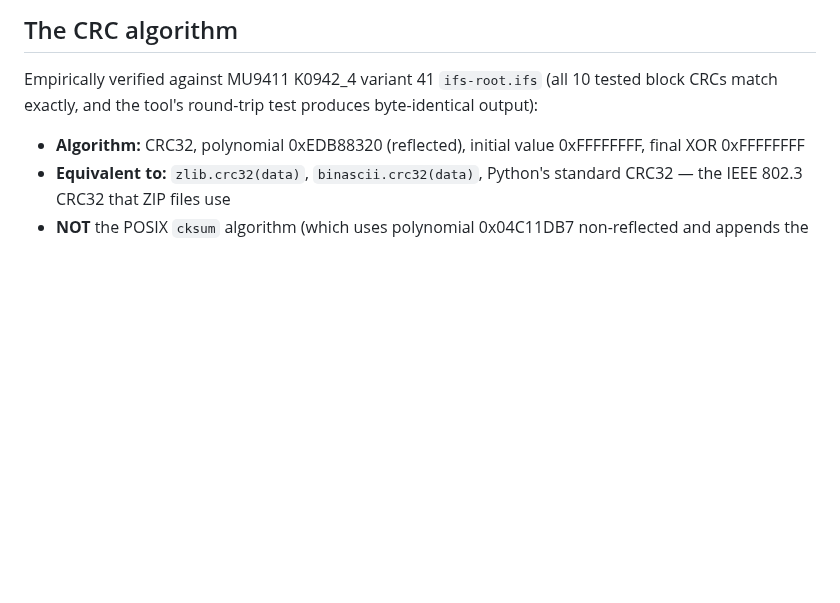
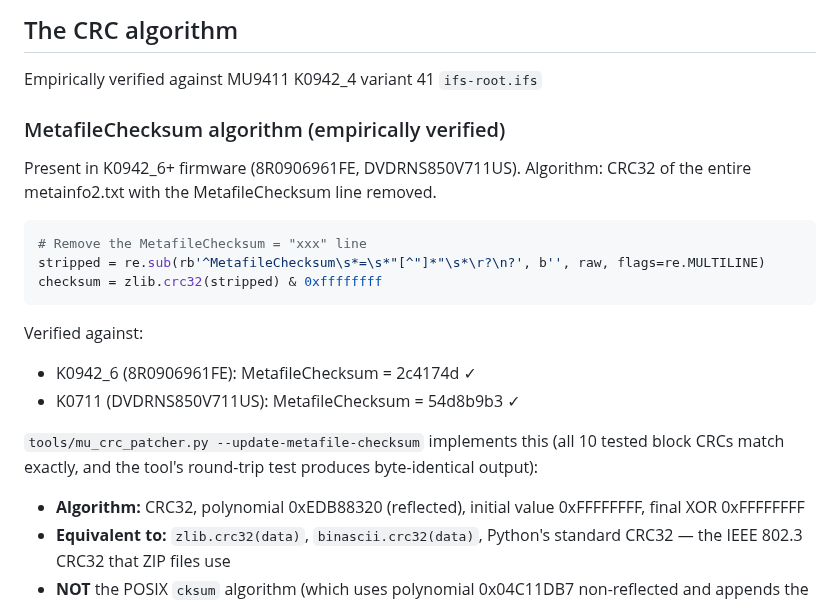
Before and after one commit to dspl1236/MMI3G-Toolkit, a Markdown page: research/FIRMWARE_UPDATE_FORMAT.md, the part around the change. Drawn GitHub-style; blank space fills up the shorter version.

Commit message:
Empirically verify MetafileChecksum algorithm + skipCrc confirmation
MetafileChecksum = CRC32(metainfo2.txt with MetafileChecksum line removed).
Verified against K0942_6 (2c4174d) and K0711 (54d8b9b3).

skipCrc = true confirmed as literal string in ALL five main binaries:
MMI3GApplication, MMI3GMedia, MMI3GNavigation, MMI3GMisc, MMI3GTelephone.
Harman's own preUpdateScript generates a sed script to rewrite CRC entries:
  echo 's/^CRC = .*/skipCrc = true/g' > /tmp/sed_scr

Full skip family: skipCrc, skipMetaCRC, skipScriptCRC, skipFileCopyCrc,
'MetafileCRC = skip'.

````diff
--- a/research/FIRMWARE_UPDATE_FORMAT.md
+++ b/research/FIRMWARE_UPDATE_FORMAT.md
@@ -149,6 +149,23 @@ field.
 ## The CRC algorithm
 
 Empirically verified against MU9411 K0942_4 variant 41 `ifs-root.ifs`
+
+### MetafileChecksum algorithm (empirically verified)
+
+Present in K0942_6+ firmware (8R0906961FE, DVDRNS850V711US). Algorithm:
+CRC32 of the entire metainfo2.txt with the MetafileChecksum line removed.
+
+```python
+# Remove the MetafileChecksum = "xxx" line
+stripped = re.sub(rb'^MetafileChecksum\s*=\s*"[^"]*"\s*\r?\n?', b'', raw, flags=re.MULTILINE)
+checksum = zlib.crc32(stripped) & 0xffffffff
+```
+
+Verified against:
+- K0942_6 (8R0906961FE): MetafileChecksum = 2c4174d ✓
+- K0711 (DVDRNS850V711US): MetafileChecksum = 54d8b9b3 ✓
+
+`tools/mu_crc_patcher.py --update-metafile-checksum` implements this
 (all 10 tested block CRCs match exactly, and the tool's round-trip test
 produces byte-identical output):
 
````
